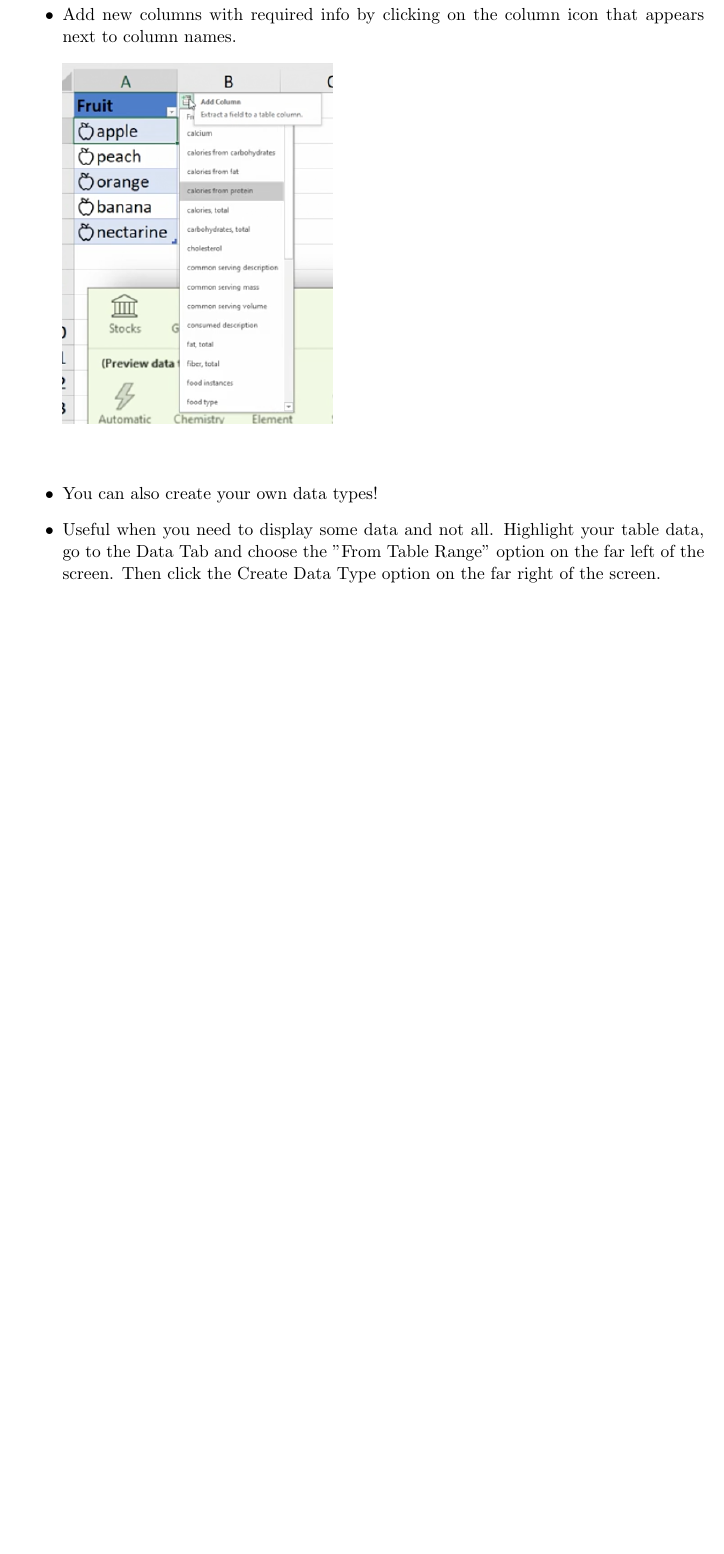
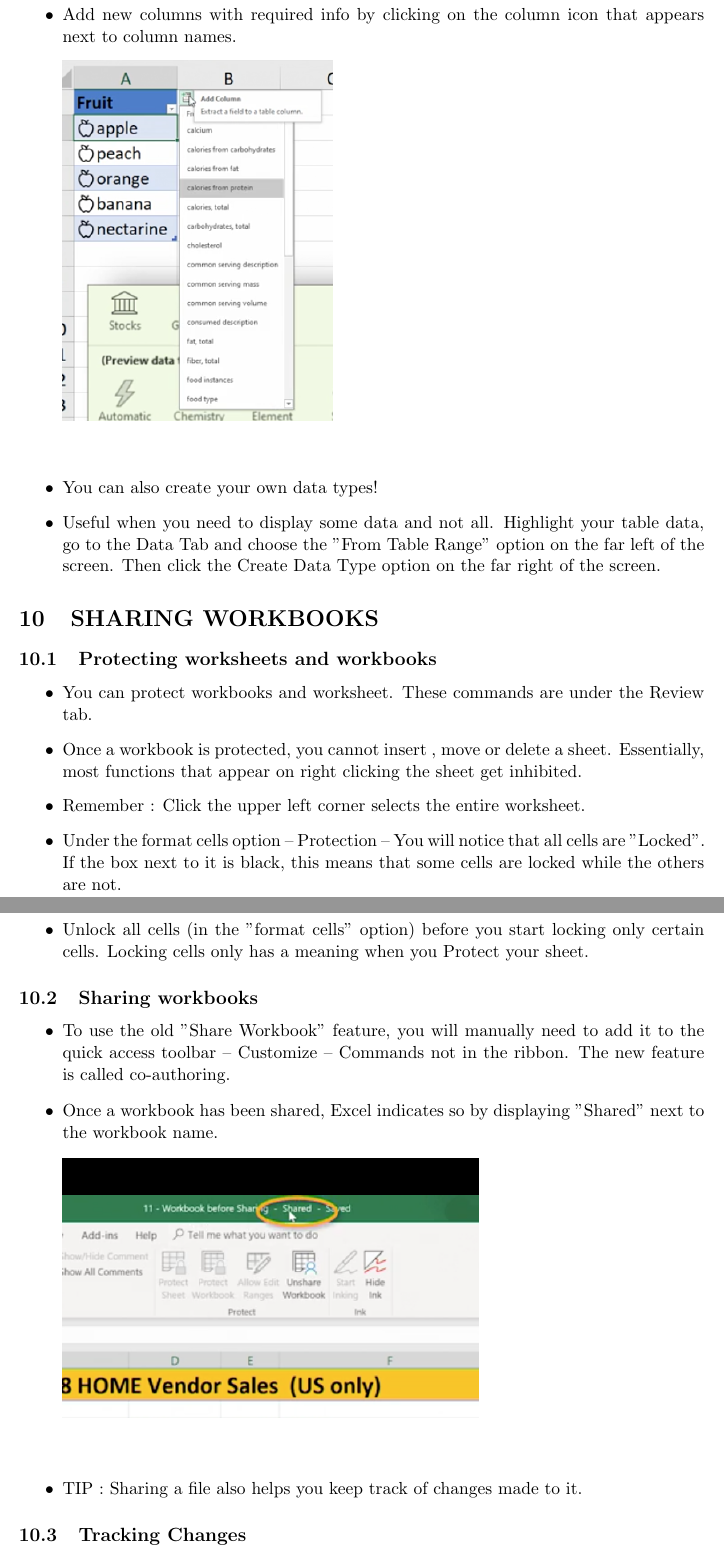
Before and after one commit to ananya2801/Excel-Notes, a LaTeX document (ExcelTexNote/ExcelNotes.tex): part of page 16 of 16 before the commit and two parts of pages 17 and 18 of 19 after it, the two joined at a grey line, cut so that both start at the same text, the shorter picture padded with empty space. The pictures show the PDF file ExcelTexNote/ExcelNotes.pdf that the author committed with the source.

Commit message:
completed course

```diff
--- a/ExcelTexNote/ExcelNotes.tex
+++ b/ExcelTexNote/ExcelNotes.tex
@@ -272,3 +273,28 @@ Filtering with Region and Product. \\
 \item You can also create your own data types!
 \item Useful when you need to display some data and not all.  Highlight your table data, go to the Data Tab and choose the "From Table Range" option on the far left of the screen. Then click the Create Data Type option on the far right of the screen.
 \end{itemize}
+\section{SHARING WORKBOOKS}
+\subsection{Protecting worksheets and workbooks}
+\begin{itemize}
+\item You can protect workbooks and worksheet. These commands are under the Review tab.
+\item Once a workbook is protected, you cannot insert , move or delete a sheet. Essentially, most functions that appear on right clicking the sheet get inhibited.
+\item Remember : Click the upper left corner selects the entire worksheet.
+\item Under the format cells option -- Protection -- You will notice that all cells are "Locked". If the box next to it is black, this means that some cells are locked while the others are not.
+\item Unlock all cells (in the "format cells" option) before you start locking only certain cells. Locking cells only has a meaning when you Protect your sheet.
+\end{itemize}
+\subsection{Sharing workbooks}
+\begin{itemize}
+\item To use the old "Share Workbook" feature, you will manually need to add it to the quick access toolbar -- Customize -- Commands not in the ribbon. The new feature is called co-authoring.
+\item Once a workbook has been shared, Excel indicates so by displaying "Shared" next to the workbook name.
+\bigskip\\
+\includegraphics{share}
+\bigskip\\
+\item TIP : Sharing a file also helps you keep track of changes made to it.
+\end{itemize}
+\subsection{Tracking Changes}
+\begin{itemize}
+\item  To use the Track Changes feature, resurrect it on to the quick access toolbar in the same way as for the "Share Workbook" feature.
+\item Making changes to a tracked file changes the appearance of cells and also adds a note about the change that is displayed when you hover over the changed cell.
+\bigskip\\
+\includegraphics{track}
+\bigskip\\
@@ -275 +304,2 @@ Filtering with Region and Product. \\
+\end{itemize}
 \end{document}
```
Also changed, not shown: ExcelTexNote/ExcelNotes.pdf, images_excel_notes/share.png (added), images_excel_notes/track.png (added), ExcelTexNote/ExcelNotes.tex (4 more changed lines), 6 other files.
